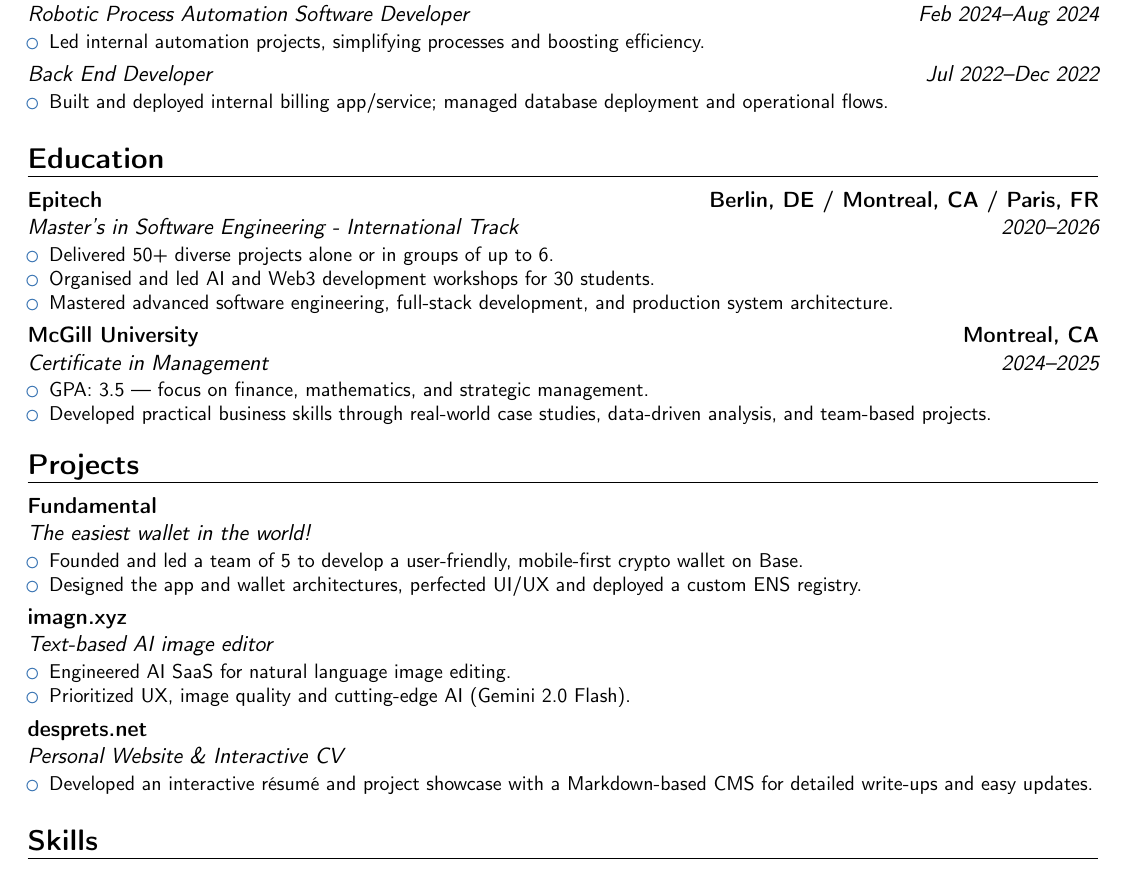
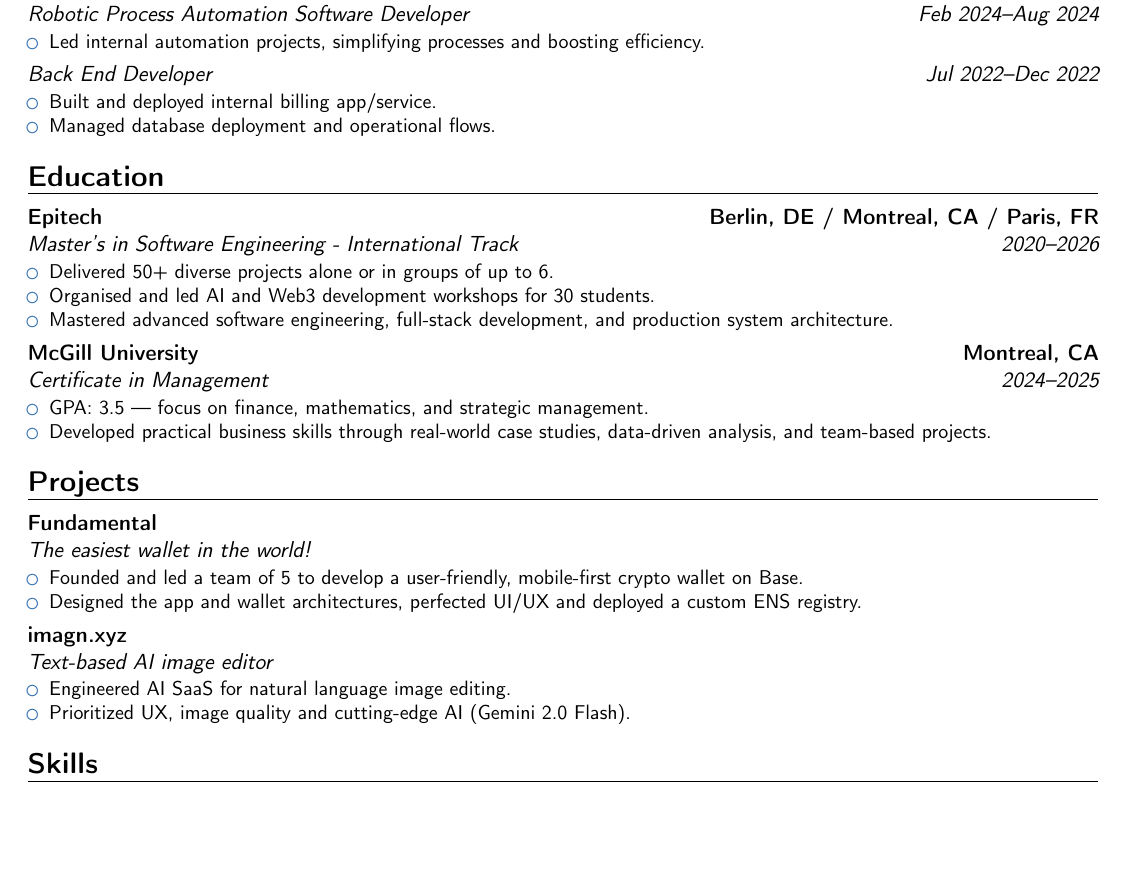
Before and after one commit to bendrsio/CV, a LaTeX CV (CV.tex): part of the page, cut so that both start at the same text, the shorter picture padded with empty space. Compiled offline with pdfLaTeX.

Commit message:
remove: desprets.net from projects

```diff
--- a/CV.tex
+++ b/CV.tex
@@ -37,7 +37,8 @@ A fast learner and passionate team player, keen to build innovative solutions. B
 }
 \cventry{Jul 2022--Dec 2022}{Back End Developer}{}{}{}{
   \begin{itemize}
-    \item Built and deployed internal billing app/service; managed database deployment and operational flows.
+    \item Built and deployed internal billing app/service.
+    \item Managed database deployment and operational flows.
   \end{itemize}
 }
 
@@ -69,11 +70,11 @@ A fast learner and passionate team player, keen to build innovative solutions. B
     \item Prioritized UX, image quality and cutting-edge AI (Gemini 2.0 Flash).
   \end{itemize}
 }
-\cventry{}{Personal Website \& Interactive CV}{\href{https://desprets.net}{desprets.net}}{}{}{
-  \begin{itemize}
-    \item Developed an interactive résumé and project showcase with a Markdown-based CMS for detailed write-ups and easy updates.
-  \end{itemize}
-}
+% \cventry{}{Personal Website \& Interactive CV}{\href{https://desprets.net}{desprets.net}}{}{}{
+%   \begin{itemize}
+%     \item Developed an interactive résumé and project showcase with a Markdown-based CMS for detailed write-ups and easy updates.
+%   \end{itemize}
+% }
 
 % \section{Achievements}
 % \cvitem{}{Top 20\% in LeetCode contests, showcasing strong algorithmic \& programming skills.}
```
Also changed, not shown: CV.pdf.
